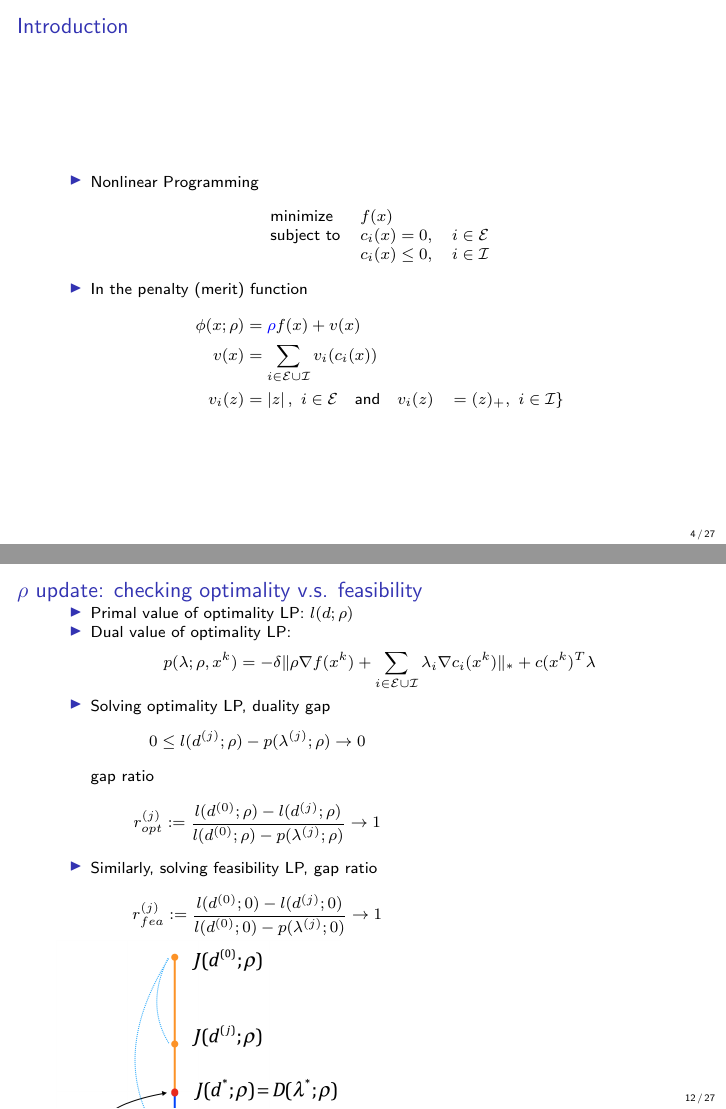
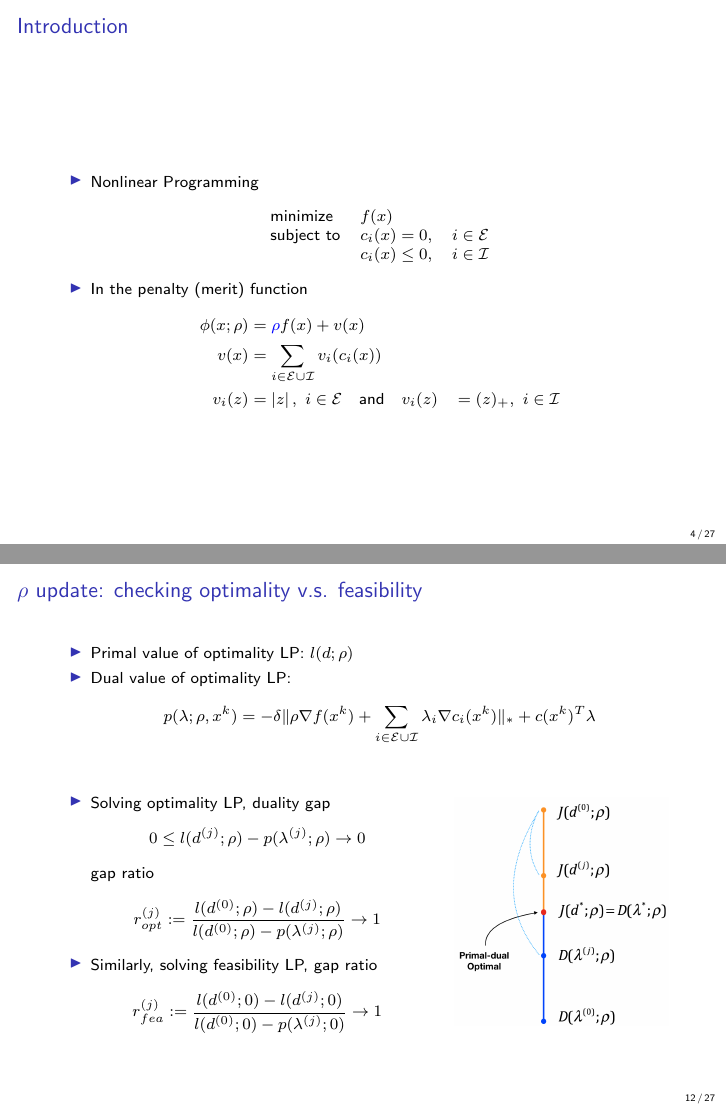
Before and after one commit to DataCorrupted/mopta2018, LaTeX slides (mopta2018.tex): pages 4 and 12 of 27, joined at a grey line. Compiled offline with pdfLaTeX.

Commit message:
fixed a format problem
Signed-off-by: Peter Rong <PeterRong96@gmail.com>

```diff
--- a/mopta2018.tex
+++ b/mopta2018.tex
@@ -119,7 +119,7 @@
 		\item In the  penalty (merit) function
 		$$\begin{aligned} \phi(x;\rho)  &= {\color{blue} \rho } f(x)+v(x) \\
 		v(x) &= \sum_{i\in\Ecal\cup\Ical} v_i(c_i(x)) \\
-		v_i(z) & =   \left| z \right|,\  i\in\Ecal\quad\text{and}\quad v_i(z) &=  (z)_+,\  i\in\Ical \}
+		v_i(z) & =   \left| z \right|,\  i\in\Ecal\quad\text{and}\quad v_i(z) &=  (z)_+,\  i\in\Ical
 		\end{aligned}$$
 		\end{itemize}
 	\end{frame}
@@ -222,10 +222,10 @@
 			\item Similarly, solving  feasibility LP, gap ratio
 				$$r^{(j)}_{fea} := \frac{l(d^{(0)};0) - l(d^{(j)};0)   }{l(d^{(0)}; 0)- p(\lambda^{(j)};0)  }  \to 1 $$
 		\end{itemize}\end{minipage}
-
-		\begin{minipage}[c]{.35\textwidth}\begin{figure}[htbp]
+		\hfill
+		\begin{minipage}[t]{.35\textwidth}\begin{figure}[htbp]
 			\centering
-			\includegraphics[scale=0.25]{pic/primaldual}\\
+			\includegraphics[width=\textwidth]{pic/primaldual}\\
 		\end{figure}\end{minipage}
 	\end{frame}
 
```
Also changed, not shown: mopta2018.tex (2 more changed lines).
